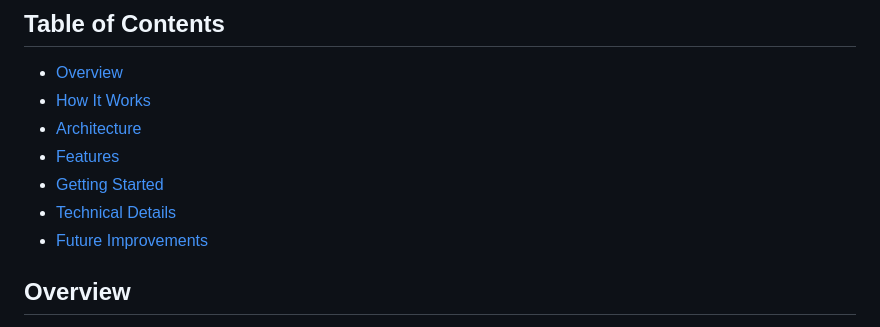
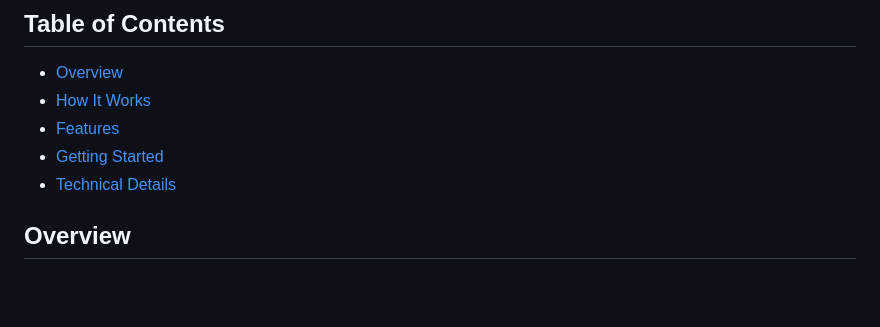
Before and after one commit to prajwalbharadwajbm/Backend-Engineering, a Markdown page: Push Using WebSockets/README.md, the part around the change. Rendered like a GitHub page; blank space fills up the shorter version.

```diff
--- a/Push Using WebSockets/README.md
+++ b/Push Using WebSockets/README.md
@@ -5,11 +5,9 @@ A simple real-time chat application built with Go and WebSockets. This project d
 ## Table of Contents
 - [Overview](#overview)
 - [How It Works](#how-it-works)
-- [Architecture](#architecture)
 - [Features](#features)
 - [Getting Started](#getting-started)
 - [Technical Details](#technical-details)
-- [Future Improvements](#future-improvements)
 
 ## Overview
 
```
